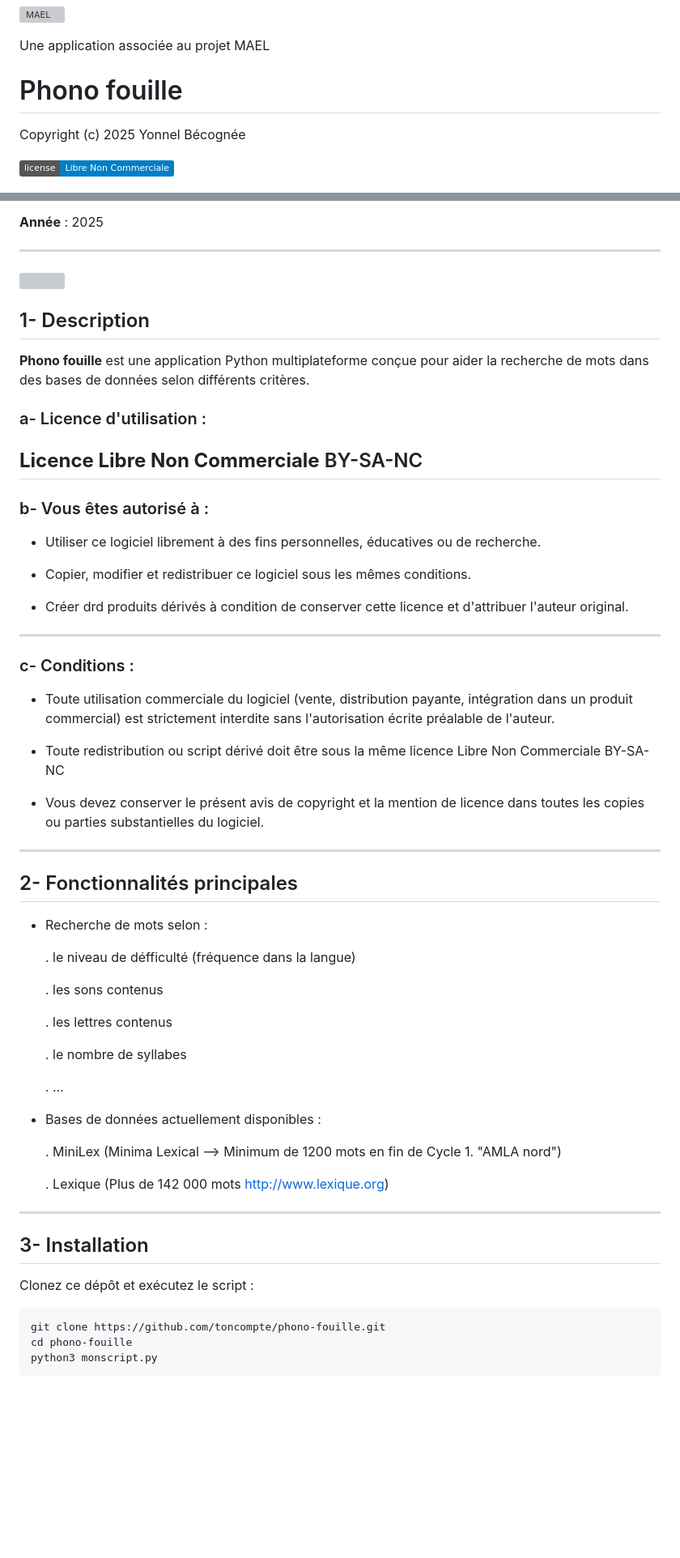
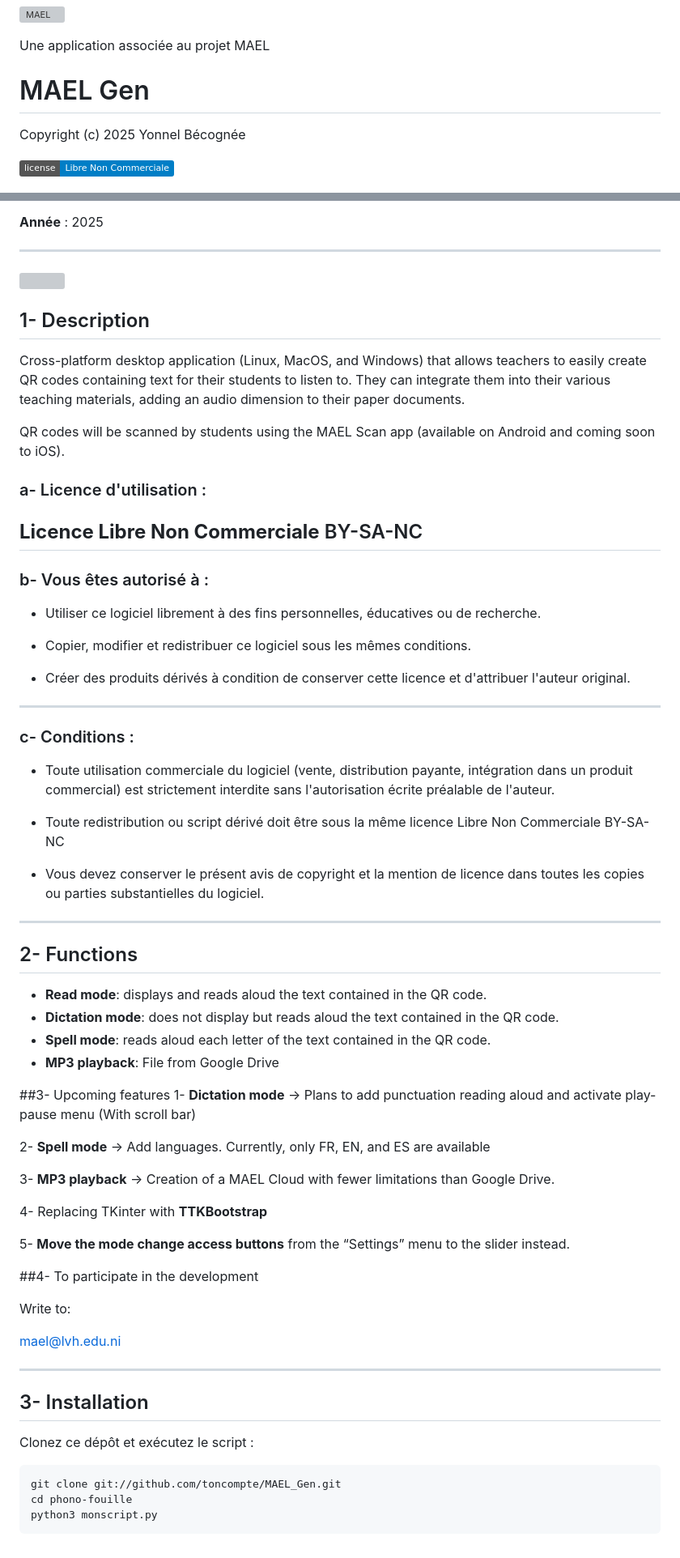
Before and after one commit to Yobeco/MAEL_Gen, a Markdown page: README.md, 2 parts joined by grey strips. Shown at 81% size. Rendered like a GitHub page; badges without logos; blank space fills up the shorter version; grey boxes are pictures that could not be loaded.

Commit message:
Improvement of readme.md

```diff
--- a/README.md
+++ b/README.md
@@ -2,7 +2,7 @@
 
 Une application associée au projet MAEL
 
-# Phono fouille
+# MAEL Gen
 
 Copyright (c) 2025 Yonnel Bécognée
 
@@ -29,7 +29,10 @@ Copyright (c) 2025 Yonnel Bécognée
 
 ## 1- Description
 
-**Phono fouille** est une application Python multiplateforme conçue pour aider la recherche de mots dans des bases de données selon différents critères.
+Cross-platform desktop  application (Linux, MacOS, and Windows) that allows teachers to easily create QR codes containing text for their students to listen to.
+They can integrate them into their various teaching materials, adding an audio dimension to their paper documents.
+
+QR codes will be scanned by students using the MAEL Scan app (available on Android and coming soon to iOS).
 
 
 ### a- Licence d'utilisation :
@@ -42,7 +45,7 @@ Copyright (c) 2025 Yonnel Bécognée
 
 - Copier, modifier et redistribuer ce logiciel sous les mêmes conditions.
 
-- Créer drd produits dérivés à condition de conserver cette licence et d'attribuer l'auteur original.
+- Créer des produits dérivés à condition de conserver cette licence et d'attribuer l'auteur original.
 ---
 ### c- Conditions :
 
@@ -54,26 +57,28 @@ Copyright (c) 2025 Yonnel Bécognée
 
 ---
 
-## 2- Fonctionnalités principales
+## 2- Functions
+- **Read mode**: displays and reads aloud the text contained in the QR code.
+- **Dictation mode**: does not display but reads aloud the text contained in the QR code.
+- **Spell mode**: reads aloud each letter of the text contained in the QR code.
+- **MP3 playback**: File from Google Drive
 
-- Recherche de mots selon :
+##3- Upcoming features
+1- **Dictation mode** → Plans to add punctuation reading aloud and activate play-pause menu (With scroll bar)
 
-    . le niveau de défficulté (fréquence dans la langue)
+2- **Spell mode** → Add languages. Currently, only FR, EN, and ES are available
 
-    . les sons contenus
+3- **MP3 playback** → Creation of a MAEL Cloud with fewer limitations than Google Drive.
 
-    . les lettres contenus
+4- Replacing TKinter with **TTKBootstrap**
 
-    . le nombre de syllabes
+5- **Move the mode change access buttons** from the “Settings” menu to the slider instead.
 
-    . ...
+##4- To participate in the development
 
+Write to:
 
-- Bases de données actuellement disponibles :
-
-    . MiniLex (Minima Lexical ⟶ Minimum de 1200 mots en fin de Cycle 1. "AMLA nord")
-
-    . Lexique (Plus de 142 000 mots http://www.lexique.org)
+<mael@lvh.edu.ni>
 
 ---
 
@@ -81,6 +86,6 @@ Copyright (c) 2025 Yonnel Bécognée
 
 Clonez ce dépôt et exécutez le script :
 
-    git clone https://github.com/toncompte/phono-fouille.git
+    git clone git://github.com/toncompte/MAEL_Gen.git
     cd phono-fouille
     python3 monscript.py
```
Also changed, not shown: other parts of README.md (+1 -1 lines), readme_assets/MAEL_Gen.png (renamed from README_pictures/MAEL_Gen.png).
